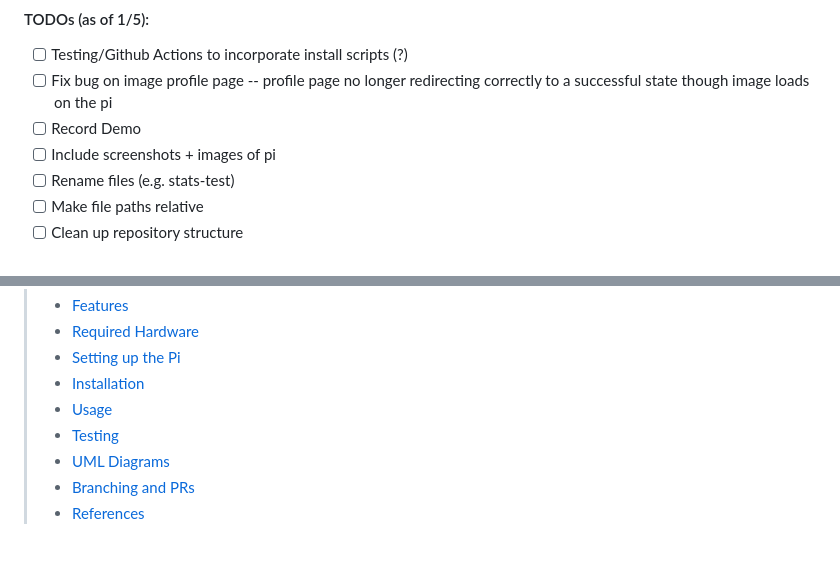
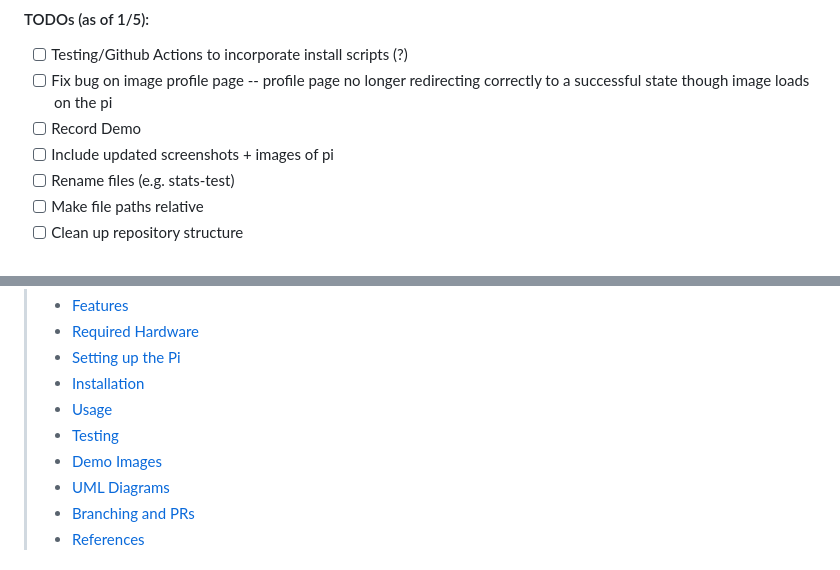
Before and after one commit to AnuKritiW/pipeline-project-AnuKritiW, a Markdown page: README.md, 2 parts joined by grey strips. Drawn GitHub-style.

Commit message:
Add current demo images to README.

```diff
--- a/README.md
+++ b/README.md
@@ -4,7 +4,7 @@
 - [ ] Testing/Github Actions to incorporate install scripts (?)
 - [ ] Fix bug on image profile page -- profile page no longer redirecting correctly to a successful state though image loads on the pi
 - [ ] Record Demo
-- [ ] Include screenshots + images of pi
+- [ ] Include updated screenshots + images of pi
 - [ ] Rename files (e.g. stats-test)
 - [ ] Make file paths relative
 - [ ] Clean up repository structure
@@ -23,6 +23,7 @@ The system is designed with flexibility in mind, allowing new profiles — such
 > - [Installation](#installation)
 > - [Usage](#usage)
 > - [Testing](#testing)
+> - [Demo Images](#demo-images)
 > - [UML Diagrams](#uml-diagrams)
 > - [Branching and PRs](#branching-and-prs)
 > - [References](#references)
```
Also changed, not shown: other parts of README.md (+11 -0 lines).
